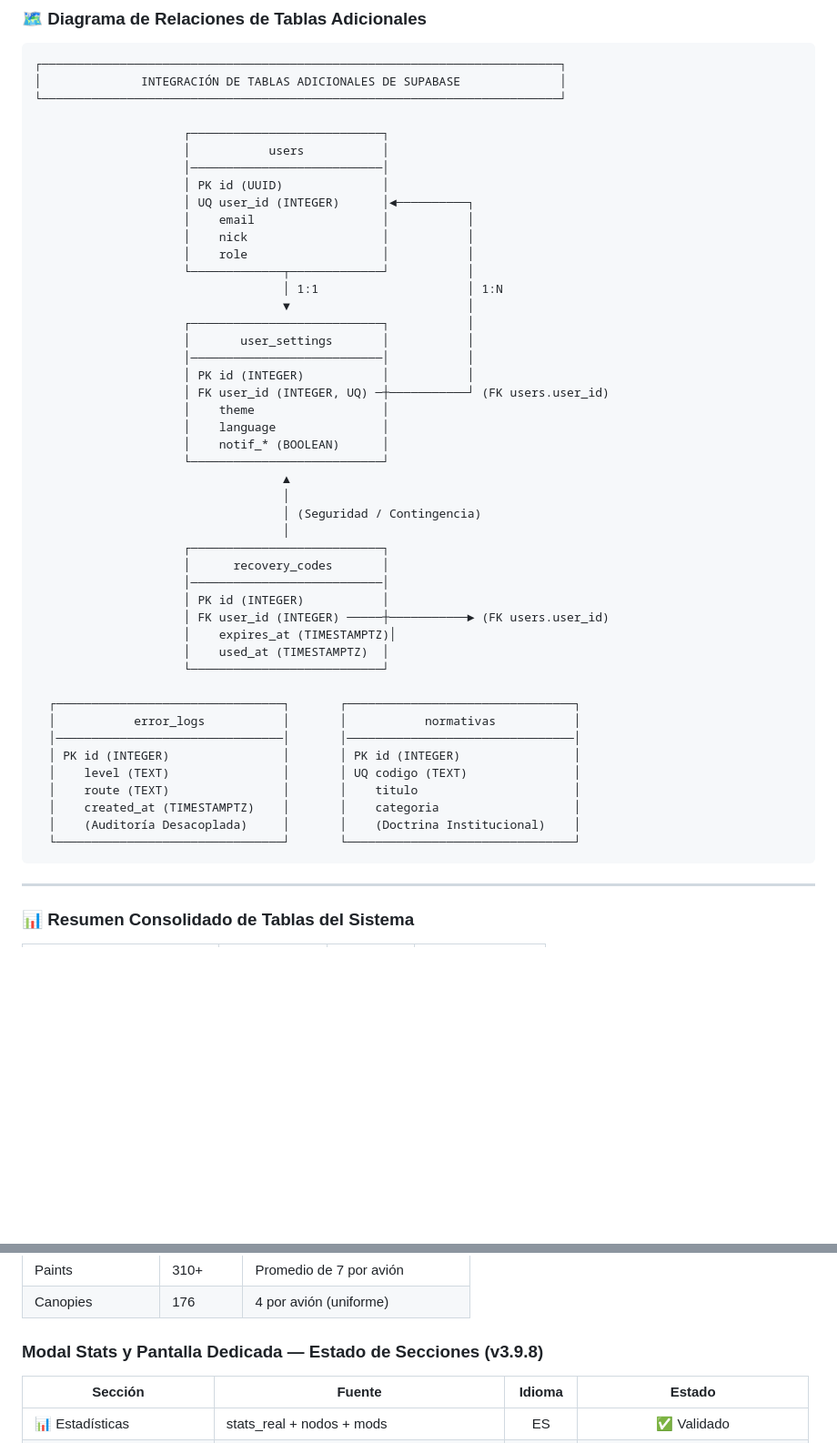
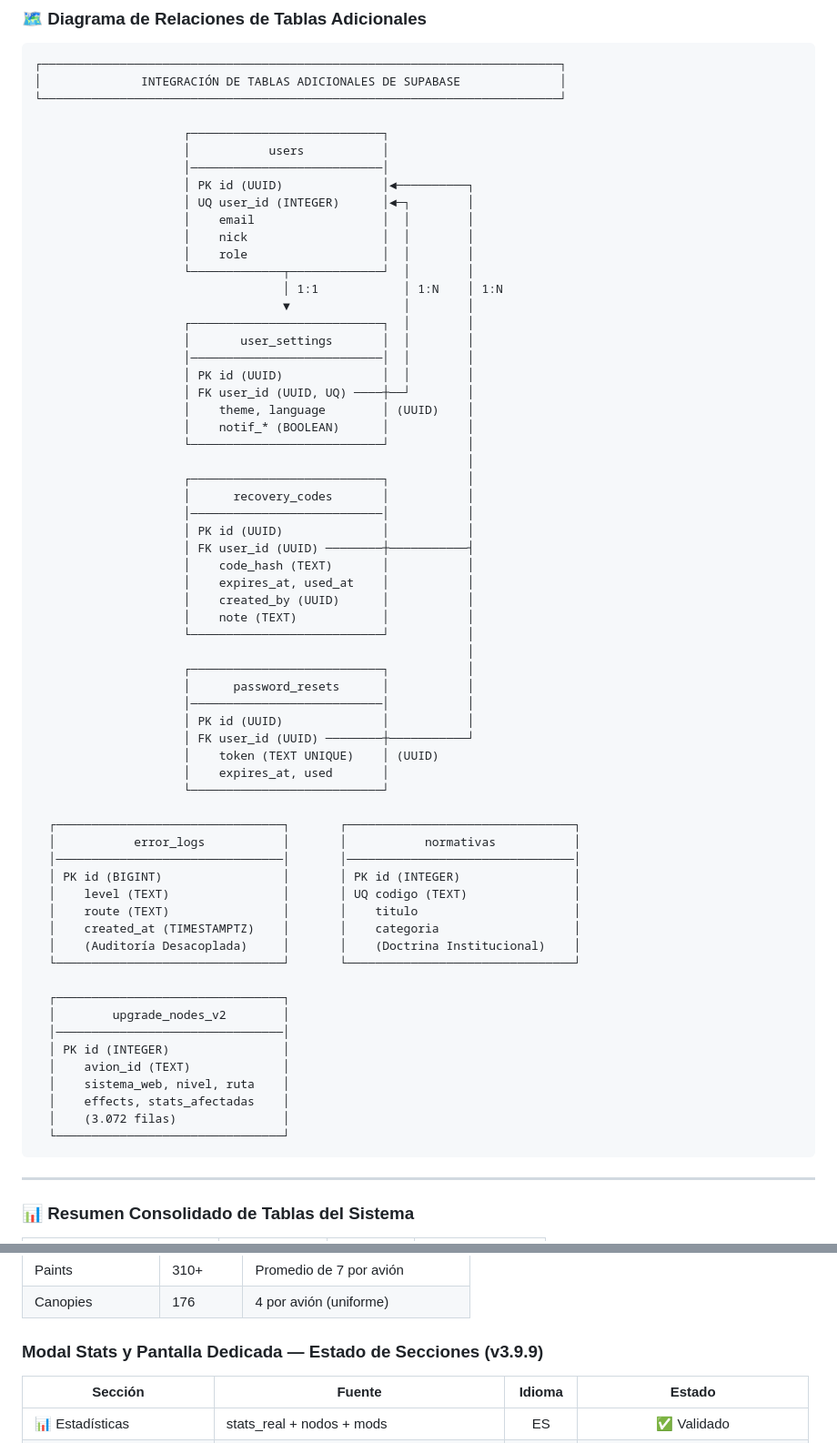
Before and after one commit to paraguayffaametalstorm-debug/ffaa-paraguay-classic, a Markdown page: DEPLOYMENT_STATE.md, 2 parts joined by grey strips. Shown at 91% size. GitHub-like rendering; blank space fills up the shorter version.

Commit message:
docs(deployment): actualizar diagrama con UUID correcto para recovery_codes y user_settings

````diff
--- a/DEPLOYMENT_STATE.md
+++ b/DEPLOYMENT_STATE.md
@@ -603,45 +604,62 @@ Auditoría y relevamiento técnico del esquema de base de datos en Supabase (eje
                      ┌───────────────────────────┐
                      │           users           │
                      │───────────────────────────│
-                     │ PK id (UUID)              │
-                     │ UQ user_id (INTEGER)      │◄──────────┐
-                     │    email                  │           │
-                     │    nick                   │           │
-                     │    role                   │           │
-                     └─────────────┬─────────────┘           │
-                                   │ 1:1                     │ 1:N
-                                   ▼                         │
+                     │ PK id (UUID)              │◄──────────┐
+                     │ UQ user_id (INTEGER)      │◄─┐        │
+                     │    email                  │  │        │
+                     │    nick                   │  │        │
+                     │    role                   │  │        │
+                     └─────────────┬─────────────┘  │        │
+                                   │ 1:1            │ 1:N    │ 1:N
+                                   ▼                │        │
+                     ┌───────────────────────────┐  │        │
+                     │       user_settings       │  │        │
+                     │───────────────────────────│  │        │
+                     │ PK id (UUID)              │  │        │
+                     │ FK user_id (UUID, UQ) ────┼──┘        │
+                     │    theme, language        │ (UUID)    │
+                     │    notif_* (BOOLEAN)      │           │
+                     └───────────────────────────┘           │
+                                                             │
                      ┌───────────────────────────┐           │
-                     │       user_settings       │           │
+                     │      recovery_codes       │           │
                      │───────────────────────────│           │
-                     │ PK id (INTEGER)           │           │
-                     │ FK user_id (INTEGER, UQ) ─┼───────────┘ (FK users.user_id)
-                     │    theme                  │
-                     │    language               │
-                     │    notif_* (BOOLEAN)      │
-                     └───────────────────────────┘
-                                   ▲
-                                   │
-                                   │ (Seguridad / Contingencia)
-                                   │
-                     ┌───────────────────────────┐
-                     │      recovery_codes       │
-                     │───────────────────────────│
-                     │ PK id (INTEGER)           │
-                     │ FK user_id (INTEGER) ─────┼───────────► (FK users.user_id)
-                     │    expires_at (TIMESTAMPTZ)│
-                     │    used_at (TIMESTAMPTZ)  │
+                     │ PK id (UUID)              │           │
+                     │ FK user_id (UUID) ────────┼───────────┤
+                     │    code_hash (TEXT)       │           │
+                     │    expires_at, used_at    │           │
+                     │    created_by (UUID)      │           │
+                     │    note (TEXT)            │           │
+                     └───────────────────────────┘           │
+                                                             │
+                     ┌───────────────────────────┐           │
+                     │      password_resets      │           │
+                     │───────────────────────────│           │
+                     │ PK id (UUID)              │           │
+                     │ FK user_id (UUID) ────────┼───────────┘
+                     │    token (TEXT UNIQUE)    │ (UUID)
+                     │    expires_at, used       │
                      └───────────────────────────┘
 
   ┌────────────────────────────────┐       ┌────────────────────────────────┐
   │           error_logs           │       │           normativas           │
   │────────────────────────────────│       │────────────────────────────────│
-  │ PK id (INTEGER)                │       │ PK id (INTEGER)                │
+  │ PK id (BIGINT)                 │       │ PK id (INTEGER)                │
   │    level (TEXT)                │       │ UQ codigo (TEXT)               │
   │    route (TEXT)                │       │    titulo                      │
   │    created_at (TIMESTAMPTZ)    │       │    categoria                   │
   │    (Auditoría Desacoplada)     │       │    (Doctrina Institucional)    │
   └────────────────────────────────┘       └────────────────────────────────┘
+
+  ┌────────────────────────────────┐
+  │        upgrade_nodes_v2        │
+  │────────────────────────────────│
+  │ PK id (INTEGER)                │
+  │    avion_id (TEXT)             │
+  │    sistema_web, nivel, ruta    │
+  │    effects, stats_afectadas    │
+  │    (3.072 filas)               │
+  └────────────────────────────────┘
 ```
 
 ---
@@ -936,7 +954,7 @@ Para prevenir que futuras tareas de mantenimiento o despliegues automáticos alt
 | Paints | 310+ | Promedio de 7 por avión |
 | Canopies | 176 | 4 por avión (uniforme) |
 
-### Modal Stats y Pantalla Dedicada — Estado de Secciones (v3.9.8)
+### Modal Stats y Pantalla Dedicada — Estado de Secciones (v3.9.9)
 
 | Sección | Fuente | Idioma | Estado |
 |---------|--------|:---:|:---:|
````
Also changed, not shown: other parts of DEPLOYMENT_STATE.md (+20 -19 lines).
